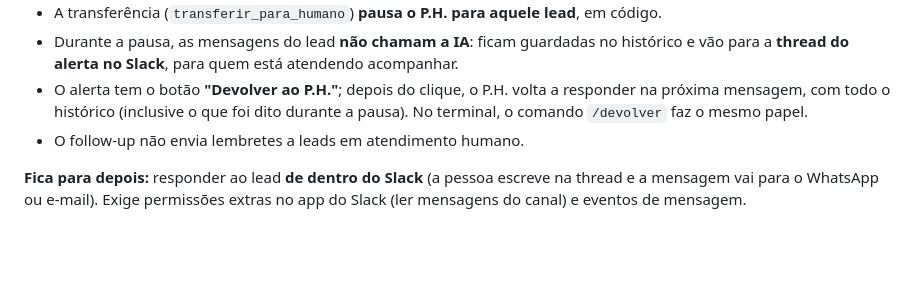
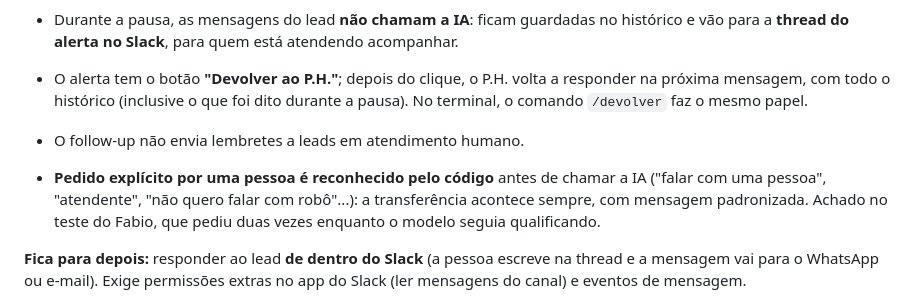
Before and after one commit to michelxxx2323/brax-sdr-agent, a Markdown page: docs/decisoes.md, the part around the change. Rendered like a GitHub page; blank space fills up the shorter version.

```diff
--- a/docs/decisoes.md
+++ b/docs/decisoes.md
@@ -711,6 +711,10 @@ respondendo. Na vida real, o robô e a pessoa do time falariam ao mesmo tempo co
   histórico (inclusive o que foi dito durante a pausa). No terminal, o comando `/devolver` faz o mesmo papel.
 - O follow-up não envia lembretes a leads em atendimento humano.
 
+- **Pedido explícito por uma pessoa é reconhecido pelo código** antes de chamar a IA ("falar com uma pessoa",
+  "atendente", "não quero falar com robô"...): a transferência acontece sempre, com mensagem padronizada. Achado no teste do
+  Fabio, que pediu duas vezes enquanto o modelo seguia qualificando.
+
 **Fica para depois:** responder ao lead **de dentro do Slack** (a pessoa escreve na thread e a mensagem vai para o
 WhatsApp ou e-mail). Exige permissões extras no app do Slack (ler mensagens do canal) e eventos de mensagem.
 
```
Also changed, not shown: docs/validacao-fase5.md (+13 -0 lines).
